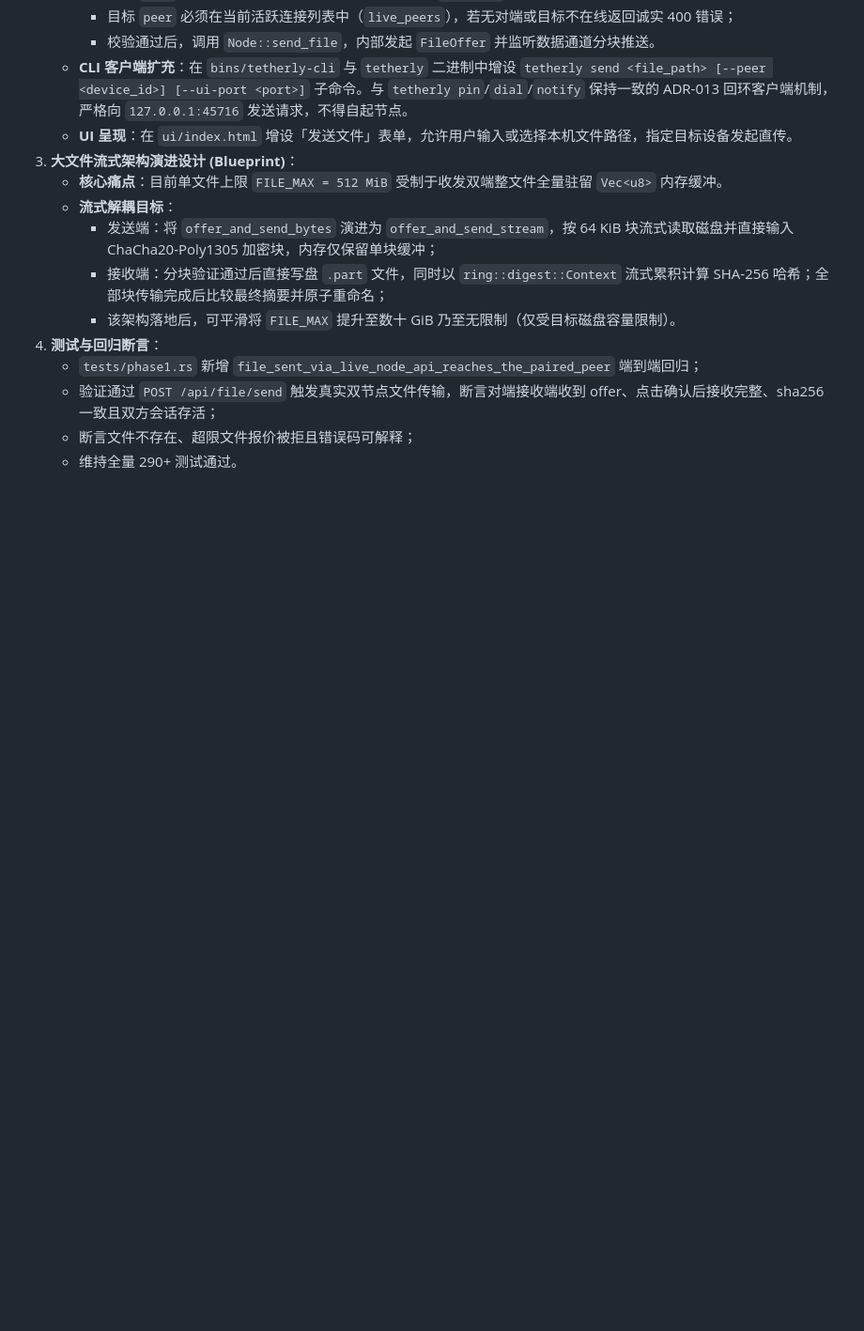
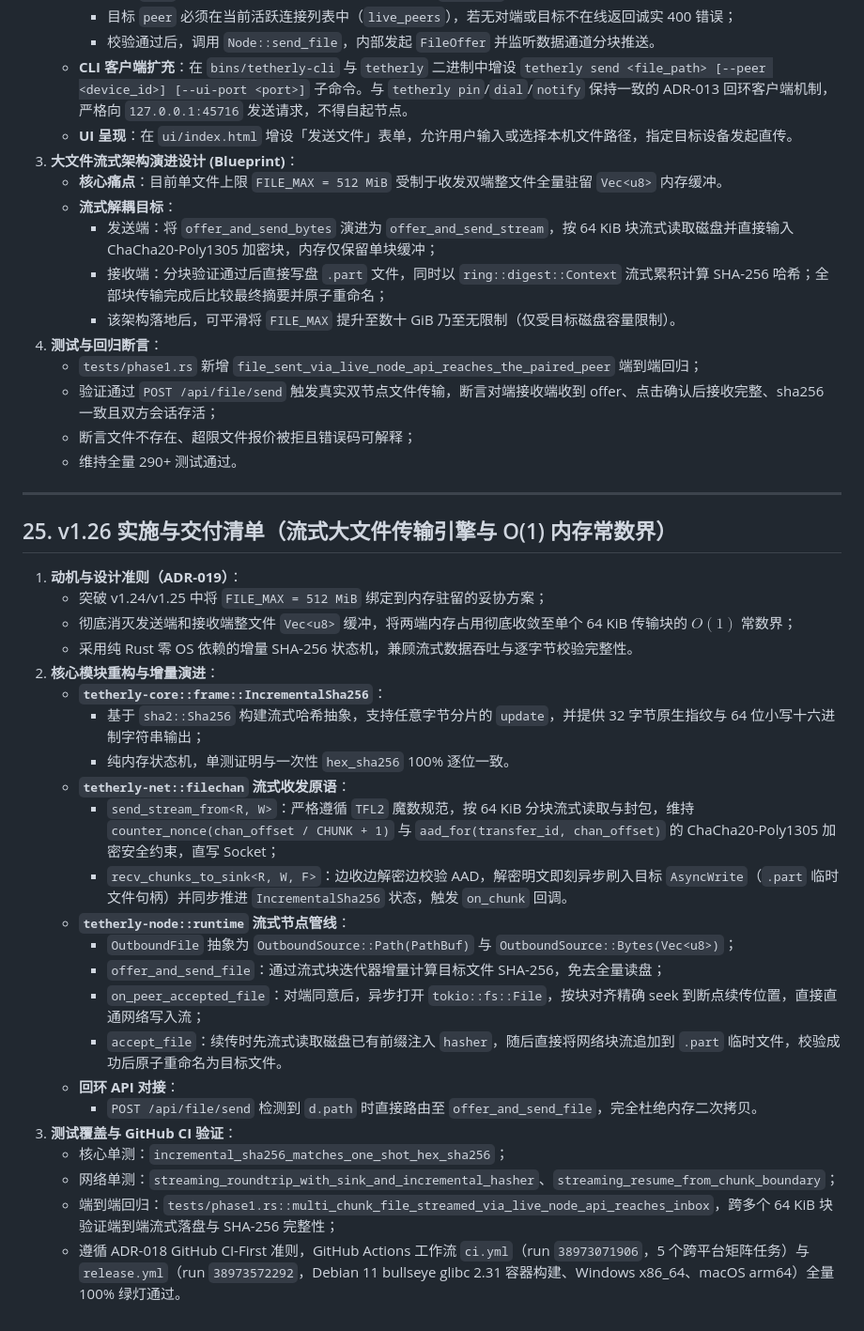
Before and after one commit to dengyie/tetherly, a Markdown page: docs/DEVELOPMENT.md, the part around the change. Shown at 94% size. GitHub-like rendering; blank space fills up the shorter version.

Commit message:
docs: append Section 25 to DEVELOPMENT.md and record CI outcomes (v1.26)

```diff
--- a/docs/DEVELOPMENT.md
+++ b/docs/DEVELOPMENT.md
@@ -1119,3 +1119,31 @@ PR 守门：loopback + clippy + deny。BLE 与 DeskFlow 不挡 PR。
    - 验证通过 `POST /api/file/send` 触发真实双节点文件传输，断言对端接收端收到 offer、点击确认后接收完整、sha256 一致且双方会话存活；
    - 断言文件不存在、超限文件报价被拒且错误码可解释；
    - 维持全量 290+ 测试通过。
+
+---
+
+## 25. v1.26 实施与交付清单（流式大文件传输引擎与 O(1) 内存常数界）
+
+1. **动机与设计准则（ADR-019）**：
+   - 突破 v1.24/v1.25 中将 `FILE_MAX = 512 MiB` 绑定到内存驻留的妥协方案；
+   - 彻底消灭发送端和接收端整文件 `Vec<u8>` 缓冲，将两端内存占用彻底收敛至单个 64 KiB 传输块的 $O(1)$ 常数界；
+   - 采用纯 Rust 零 OS 依赖的增量 SHA-256 状态机，兼顾流式数据吞吐与逐字节校验完整性。
+2. **核心模块重构与增量演进**：
+   - **`tetherly-core::frame::IncrementalSha256`**：
+     - 基于 `sha2::Sha256` 构建流式哈希抽象，支持任意字节分片的 `update`，并提供 32 字节原生指纹与 64 位小写十六进制字符串输出；
+     - 纯内存状态机，单测证明与一次性 `hex_sha256` 100% 逐位一致。
+   - **`tetherly-net::filechan` 流式收发原语**：
+     - `send_stream_from<R, W>`：严格遵循 `TFL2` 魔数规范，按 64 KiB 分块流式读取与封包，维持 `counter_nonce(chan_offset / CHUNK + 1)` 与 `aad_for(transfer_id, chan_offset)` 的 ChaCha20-Poly1305 加密安全约束，直写 Socket；
+     - `recv_chunks_to_sink<R, W, F>`：边收边解密边校验 AAD，解密明文即刻异步刷入目标 `AsyncWrite`（`.part` 临时文件句柄）并同步推进 `IncrementalSha256` 状态，触发 `on_chunk` 回调。
+   - **`tetherly-node::runtime` 流式节点管线**：
+     - `OutboundFile` 抽象为 `OutboundSource::Path(PathBuf)` 与 `OutboundSource::Bytes(Vec<u8>)`；
+     - `offer_and_send_file`：通过流式块迭代器增量计算目标文件 SHA-256，免去全量读盘；
+     - `on_peer_accepted_file`：对端同意后，异步打开 `tokio::fs::File`，按块对齐精确 seek 到断点续传位置，直接直通网络写入流；
+     - `accept_file`：续传时先流式读取磁盘已有前缀注入 `hasher`，随后直接将网络块流追加到 `.part` 临时文件，校验成功后原子重命名为目标文件。
+   - **回环 API 对接**：
+     - `POST /api/file/send` 检测到 `d.path` 时直接路由至 `offer_and_send_file`，完全杜绝内存二次拷贝。
+3. **测试覆盖与 GitHub CI 验证**：
+   - 核心单测：`incremental_sha256_matches_one_shot_hex_sha256`；
+   - 网络单测：`streaming_roundtrip_with_sink_and_incremental_hasher`、`streaming_resume_from_chunk_boundary`；
+   - 端到端回归：`tests/phase1.rs::multi_chunk_file_streamed_via_live_node_api_reaches_inbox`，跨多个 64 KiB 块验证端到端流式落盘与 SHA-256 完整性；
+   - 遵循 ADR-018 GitHub CI-First 准则，GitHub Actions 工作流 `ci.yml`（run `38973071906`，5 个跨平台矩阵任务）与 `release.yml`（run `38973572292`，Debian 11 bullseye glibc 2.31 容器构建、Windows x86_64、macOS arm64）全量 100% 绿灯通过。
```
Also changed, not shown: .codex-memory/session-log.md (+3 -0 lines), .codex-memory/todo.md (+2 -1 lines).
